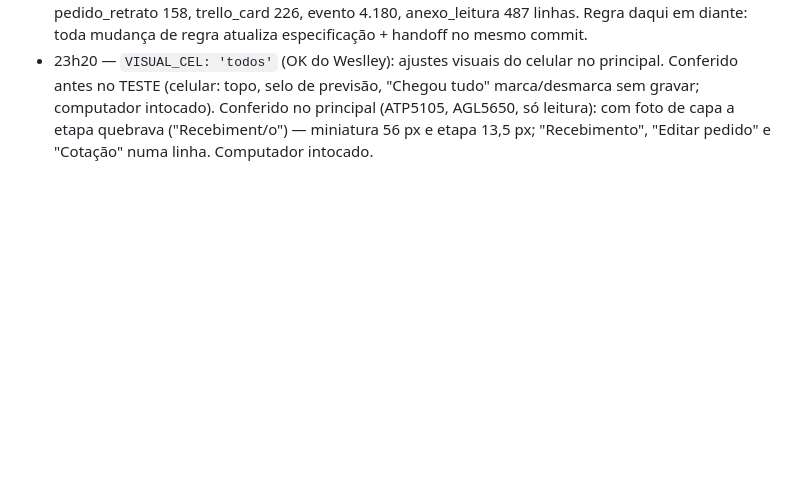
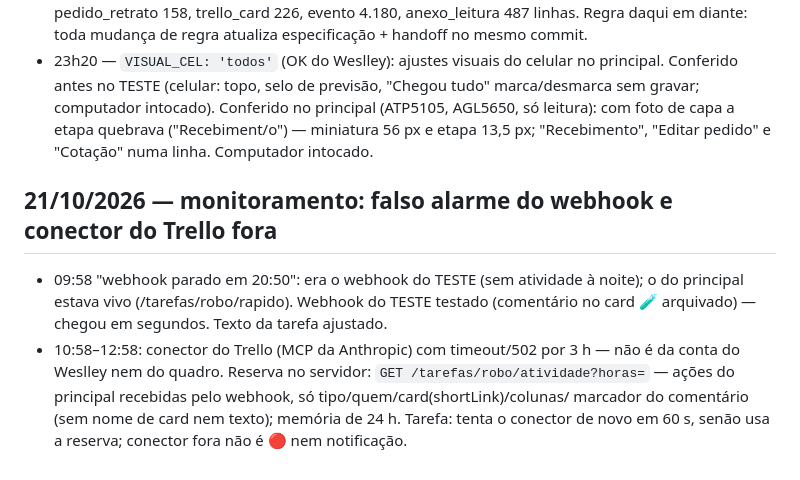
Before and after one commit to timweslley/unity-trello-compra-peca, a Markdown page: docs/SESSOES.md, the part around the change. GitHub-like rendering; blank space fills up the shorter version.

Commit message:
docs: diário — falso alarme do webhook e reserva para o conector do Trello
Co-Authored-By: Claude Fable 5.1 <noreply@anthropic.com>
Claude-Session: https://claude.ai/code/session_01Y4tyLcET1od5jWa86cF21v

```diff
--- a/docs/SESSOES.md
+++ b/docs/SESSOES.md
@@ -206,3 +206,11 @@ da outra, deixar um recado aqui e no commit.
   selo de previsão, "Chegou tudo" marca/desmarca sem gravar; computador intocado).
   Conferido no principal (ATP5105, AGL5650, só leitura): com foto de capa a etapa quebrava ("Recebiment/o") — miniatura 56 px e
   etapa 13,5 px; "Recebimento", "Editar pedido" e "Cotação" numa linha. Computador intocado.
+
+## 21/10/2026 — monitoramento: falso alarme do webhook e conector do Trello fora
+- 09:58 "webhook parado em 20:50": era o webhook do TESTE (sem atividade à noite); o do principal estava vivo
+  (/tarefas/robo/rapido). Webhook do TESTE testado (comentário no card 🧪 arquivado) — chegou em segundos. Texto da tarefa ajustado.
+- 10:58–12:58: conector do Trello (MCP da Anthropic) com timeout/502 por 3 h — não é da conta do Weslley nem do quadro. Reserva no
+  servidor: `GET /tarefas/robo/atividade?horas=` — ações do principal recebidas pelo webhook, só tipo/quem/card(shortLink)/colunas/
+  marcador do comentário (sem nome de card nem texto); memória de 24 h. Tarefa: tenta o conector de novo em 60 s, senão usa a reserva;
+  conector fora não é 🔴 nem notificação.
```
